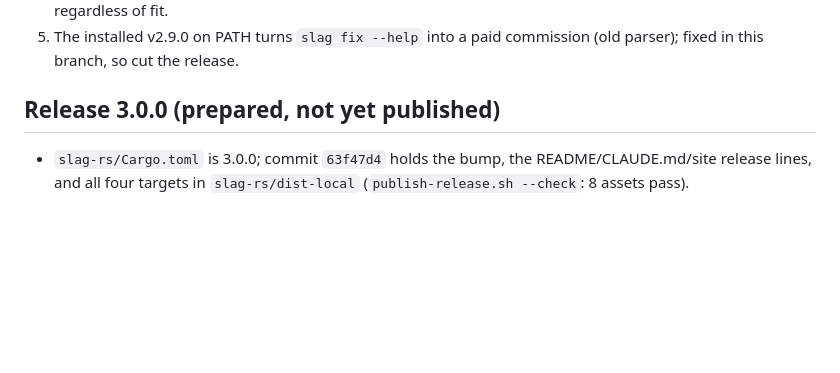
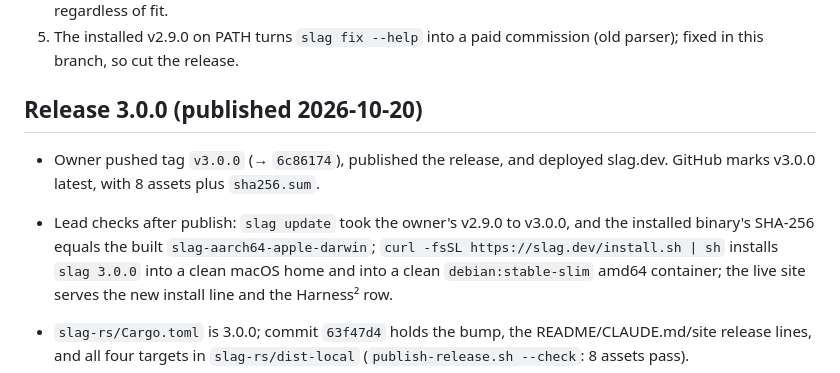
Before and after one commit to sliday/slag, a Markdown page: notes/gauntlet/REPORT.md, the part around the change. Drawn GitHub-style; blank space fills up the shorter version.

Commit message:
notes: 3.0.0 published and verified

```diff
--- a/notes/gauntlet/REPORT.md
+++ b/notes/gauntlet/REPORT.md
@@ -43,7 +43,10 @@ Method: every piece had a bar a critic could inspect, a builder, and a separate
 4. Harness² shows no gain over plain retries at matched compute. Its library admits lessons backed only by tool-error deltas from unfixed tasks, and `--harness library` applies the best entry to every issue regardless of fit.
 5. The installed v2.9.0 on PATH turns `slag fix --help` into a paid commission (old parser); fixed in this branch, so cut the release.
 
-## Release 3.0.0 (prepared, not yet published)
+## Release 3.0.0 (published 2026-10-20)
+
+- Owner pushed tag `v3.0.0` (→ `6c86174`), published the release, and deployed slag.dev. GitHub marks v3.0.0 latest, with 8 assets plus `sha256.sum`.
+- Lead checks after publish: `slag update` took the owner's v2.9.0 to v3.0.0, and the installed binary's SHA-256 equals the built `slag-aarch64-apple-darwin`; `curl -fsSL https://slag.dev/install.sh | sh` installs `slag 3.0.0` into a clean macOS home and into a clean `debian:stable-slim` amd64 container; the live site serves the new install line and the Harness² row.
 
 - `slag-rs/Cargo.toml` is 3.0.0; commit `63f47d4` holds the bump, the README/CLAUDE.md/site release lines, and all four targets in `slag-rs/dist-local` (`publish-release.sh --check`: 8 assets pass).
 - Runtime: `slag 3.0.0` from each binary on its own platform (Linux arm64 and amd64 in `debian:stable-slim` under Apple `container`, Intel Mac under Rosetta, Apple Silicon native).
```
